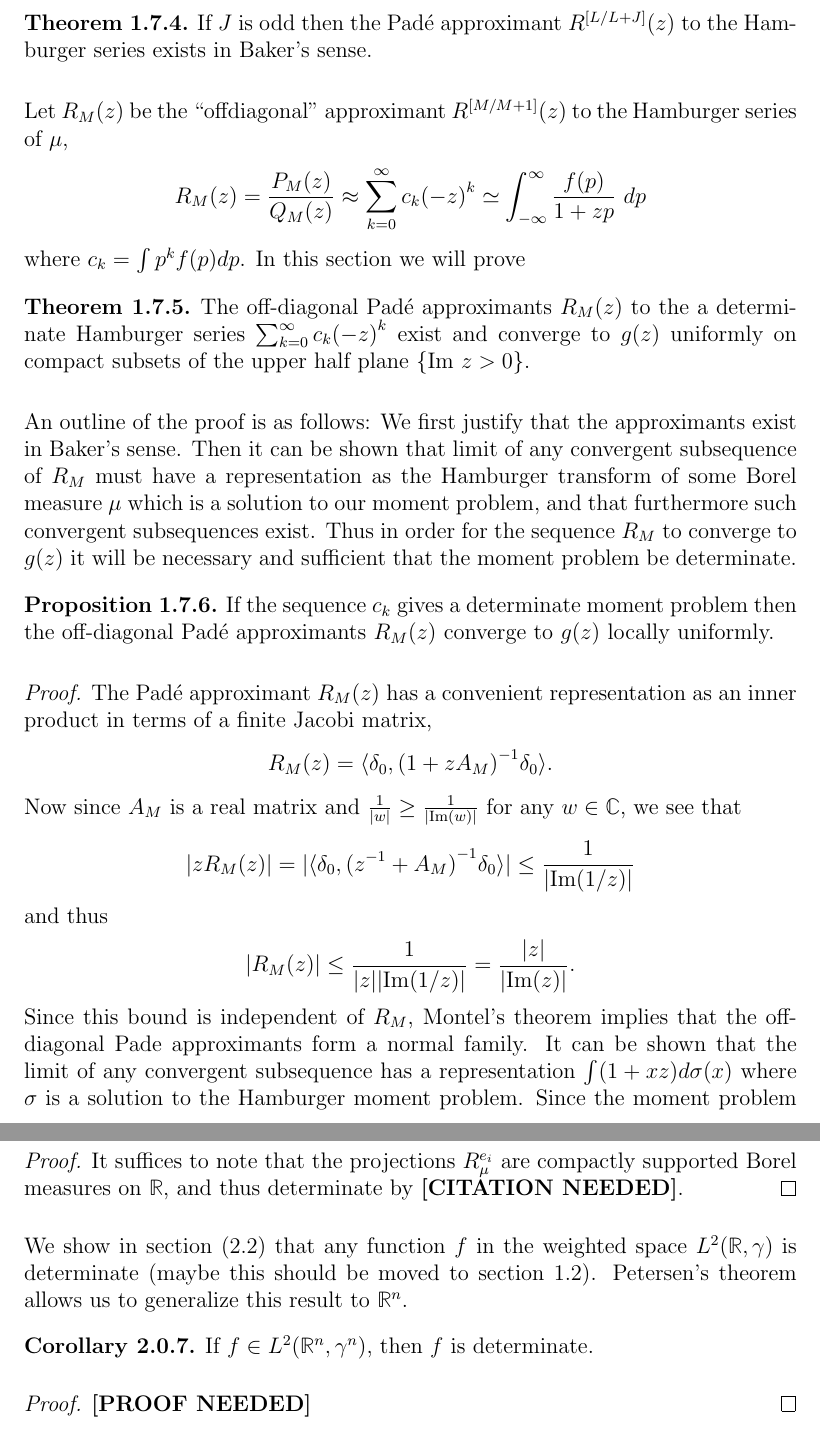
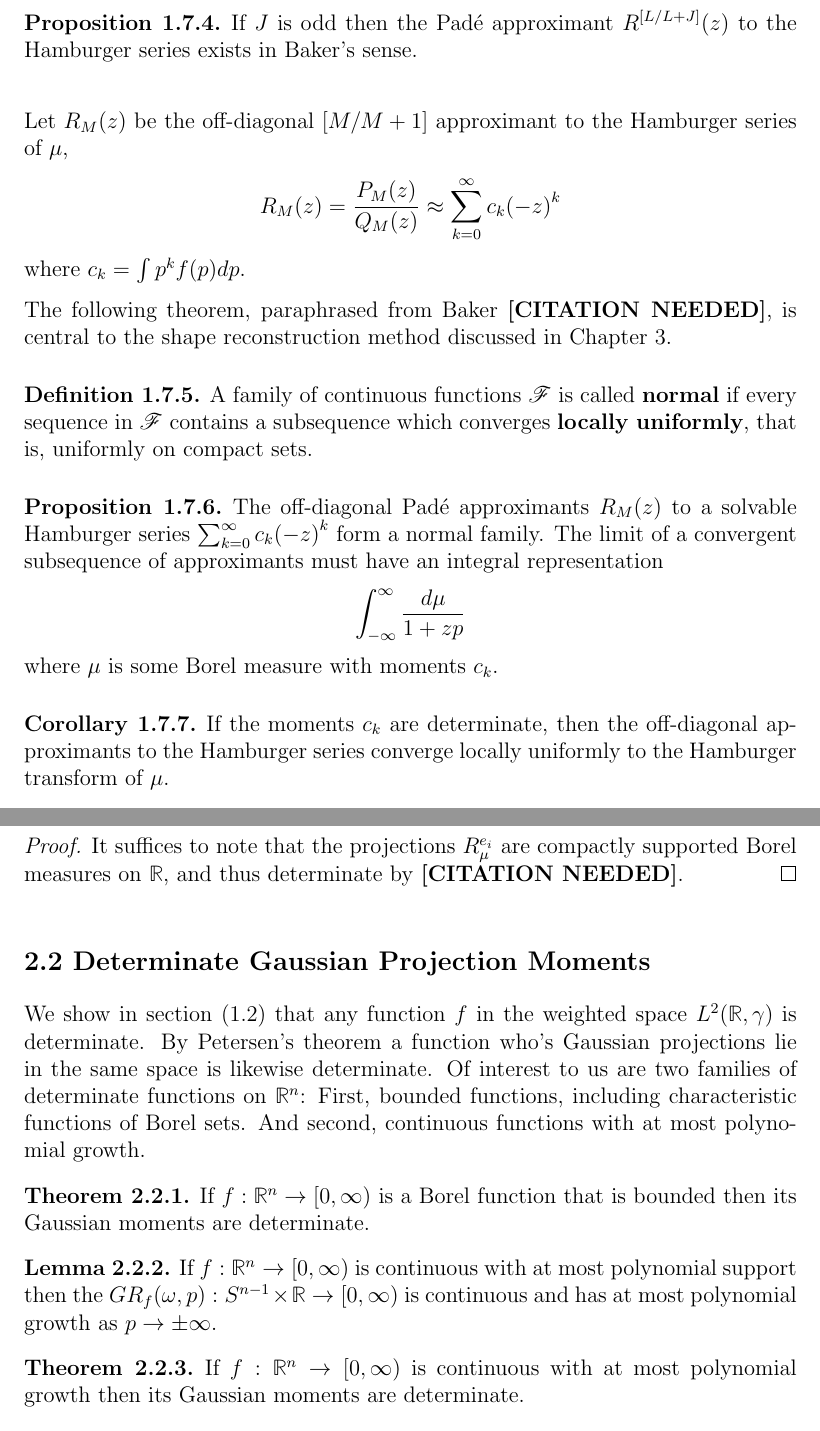
Before and after one commit to JasperTomanYih/shape-reconstruction, a LaTeX thesis (thesis.tex, which reads chapter1.tex, chapter2.tex): two parts of pages 39 and 46 of 65 before the commit and two parts of pages 39 and 45 of 64 after it, joined at a grey line, cut so that both start at the same text. Compiled offline with pdfLaTeX.

Commit message:
work on shape reconstruction track, sections 1.2 1.7 and 2.1-2

```diff
--- a/chapter1.tex
+++ b/chapter1.tex
@@ -1321,38 +1321,43 @@ The previous lemma guarantees the existence of certain Pad\'e approximants; spec
   If $J$ is odd then the Pad\'e approximant $R^{[L/L+J]}(z)$ to the Hamburger series exists in Baker's sense.
-\end{theorem}
+\end{proposition}
 
 % Following Baker's definition [Baker] we say the Pad\'e approximant $R^{[L/M]}$ exists if it satisfies this order of accuracy condition. For details on the construction of Pad\'e approximants see [Baker], []. When the formal series is arbitrary one cannot guarantee the existence of any given $R^{[L/M]}$. However as we will see the situation for Pad\'e approximants to a Hamburger series, for which much is known from the classical theory of moment problems and orthogonal polynomials, is much nicer than the general theory.
 
-Let $R_M(z)$ be the ``offdiagonal'' approximant $R^{[M/M+1]}(z)$ to the Hamburger series of $\mu$,
-\[
-  R_M(z) = \frac{P_M(z)}{Q_M(z)} \approx \sum_{k=0}^\infty c_k {(-z)}^k \simeq \int_{-\infty}^\infty \frac{f(p)}{1 + zp} ~dp
-\]
-where $c_k = \int p^k f(p) dp$. In this section we will prove
-
-\begin{theorem}
-  The off-diagonal Pad\'e approximants $R_M(z)$ to the a determinate Hamburger series $\sum_{k=0}^\infty c_k {(-z)}^k$ exist and converge to $g(z)$ uniformly on compact subsets of the upper half plane $\{\text{Im} ~z > 0\}$.
-\end{theorem}
-
-An outline of the proof is as follows: We first justify that the approximants exist in Baker's sense. Then it can be shown that limit of any convergent subsequence of $R_M$ must have a representation as the Hamburger transform of some Borel measure $\mu$ which is a solution to our moment problem, and that furthermore such convergent subsequences exist. Thus in order for the sequence $R_M$ to converge to $g(z)$ it will be necessary and sufficient that the moment problem be determinate.
+Let $R_M(z)$ be the off-diagonal $[M/M+1]$ approximant to the Hamburger series of $\mu$,
+\[
+  R_M(z)
+  = \frac{P_M(z)}{Q_M(z)}
+  \approx \sum_{k=0}^\infty c_k {(-z)}^k
+  % \simeq \int_{-\infty}^\infty \frac{f(p)}{1 + zp} ~dp
+\]
+where $c_k = \int p^k f(p) dp$.
+
+The following theorem, paraphrased from Baker \cn, is central to the shape reconstruction method discussed in Chapter 3.
+
+\begin{definition}
+  A family of continuous functions $\mathscr{F}$ is called \emph{normal} if every sequence in $\mathscr{F}$ contains a subsequence which converges \emph{locally uniformly}, that is, uniformly on compact sets.
+\end{definition}
+
+\begin{proposition}
+  The off-diagonal Pad\'e approximants $R_M(z)$ to a solvable Hamburger series $\sum_{k = 0}^\infty c_k {(-z)}^k$ form a normal family. The limit of a convergent subsequence of approximants must have an integral representation
+  \[
+    \int_{-\infty}^\infty \frac{d\mu}{1 + zp}
+  \]
+  where $\mu$ is some Borel measure with moments $c_k$.
+\end{proposition}
+
+% As a corollary, if the moments are determinate then all subsequences of the off-diagonal approximants converge locally uniformly to the Hamburger transform of the unique Borel measure $\mu$ with the given moments. Thus the entire sequence converges in the same way.
+
+\begin{corollary}
+  If the moments $c_k$ are determinate, then the off-diagonal approximants to the Hamburger series converge locally uniformly to the Hamburger transform of $\mu$.
+\end{corollary}
+We discuss sufficient conditions for determinacy in section 1.3 and chapter 2.
+
+% \begin{theorem}
+%   The off-diagonal Pad\'e approximants $R_M(z)$ to the a determinate Hamburger series $\sum_{k=0}^\infty c_k {(-z)}^k$ exist and converge to $g(z)$ uniformly on compact subsets of the upper half plane $\{\text{Im} ~z > 0\}$.
+% \end{theorem}
+
+% An outline of the proof is as follows: We first justify that the approximants exist in Baker's sense. Then it can be shown that limit of any convergent subsequence of $R_M$ must have a representation as the Hamburger transform of some Borel measure $\mu$ which is a solution to our moment problem, and that furthermore such convergent subsequences exist. Thus in order for the sequence $R_M$ to converge to $g(z)$ it will be necessary and sufficient that the moment problem be determinate.
 
 % Convergence $R_M(z) \rightarrow g(z)$ is \tc{related in some way cant remember} to the determinacy of the moment problem for the sequence $\{c_k\}$. Recall that a moment problem is called determinate if it has a unique solution. \tc{In Akheizer's world, if the moment problem is determinate, then $w_\infty(z)$ is a point for all $z$. Each $R_M$ coresponds to a point $w_M(\omega) = \frac1\omega R_m(-\frac1\omega)$. The points $w_M$ must converge to $w_\infty$}
 
-\begin{proposition}
-  If the sequence $c_k$ gives a determinate moment problem then the off-diagonal Pad\'e approximants $R_M(z)$ converge to $g(z)$ locally uniformly.
-\end{proposition}
-
-\begin{proof}
-  The Pad\'e approximant $R_M(z)$ has a convenient representation as an inner product in terms of a finite Jacobi matrix,
-  \[
-    R_M(z) = \langle \delta_0, {(1 + zA_M)}^{-1} \delta_0 \rangle.
-  \]
-  Now since $A_M$ is a real matrix and $\frac1{|w|} \geq \frac1{|\text{Im}(w)|}$ for any $w \in \CC$, we see that
-  \[
-    |zR_M(z)| = |\langle \delta_0, {(z^{-1} + A_M)}^{-1} \delta_0 \rangle| \leq \frac1{|\text{Im}(1/z)|}
-  \]
-  and thus
-  \[
-    |R_M(z)| \leq \frac1{|z||\text{Im}(1/z)|} = \frac{|z|}{|\text{Im}(z)|}.
-  \]
-  Since this bound is independent of $R_M$, Montel's theorem implies that the off-diagonal Pade approximants form a normal family. It can be shown that the limit of any convergent subsequence has a representation $\int (1+ xz)d\sigma(x)$ where $\sigma$ is a solution to the Hamburger moment problem. Since the moment problem is determinate, the sequence $R_M$ must converge to $g(z)$ uniformly on compact sets.
-\end{proof}
--- a/chapter2.tex
+++ b/chapter2.tex
@@ -96,21 +98,51 @@ The following theorem, due to Petersen \cn, gives a way us to reduce the questio
   It suffices to note that the projections $R_\mu^{e_i}$ are compactly supported Borel measures on $\RR$, and thus determinate by \cn.
 \end{proof}
 
+\section{Determinate Gaussian Projection Moments}
 
-We show in section (2.2) that any function $f$ in the weighted space $L^2(\RR, \gamma)$ is determinate (maybe this should be moved to section 1.2). Petersen's theorem allows us to generalize this result to $\RR^n$.
+We show in section (1.2) that any function $f$ in the weighted space $L^2(\RR, \gamma)$ is determinate. By Petersen's theorem a function who's Gaussian projections lie in the same space is likewise determinate. Of interest to us are two families of determinate functions on $\RR^n$: First, bounded functions, including characteristic functions of Borel sets. And second, continuous functions with at most polynomial growth.
 
-\begin{corollary}
-  If $f \in L^2(\RR^n, \gamma^n)$, then $f$ is determinate.
-\end{corollary}
+\begin{theorem}
+  If $f : \RR^n \to [0, \infty)$ is a Borel function that is bounded then its Gaussian moments are determinate.
+\end{theorem}
 
-\begin{proof}
-  % This follows from the product decomposition of the the Gaussian density
-  % \[
-  %   w_n(x) = \prod_{i = 1}^n w(x_i)
-  % \]
-  % so that
-  % \[
-  %   R_f(e_i, p) = \int_{x_i=p} f(x) w_n(x) dx
-  % \]
-  \pn
-\end{proof}
+\begin{lemma}
+  If $f : \RR^n \to [0, \infty)$ is continuous with at most polynomial support then the $GR_f(\omega, p): S^{n-1} \times \RR \to [0, \infty)$ is continuous and has at most polynomial growth as $p \rightarrow \pm \infty$.
+\end{lemma}
+
+\begin{theorem}
+  If $f : \RR^n \to [0, \infty)$ is continuous with at most polynomial growth then its Gaussian moments are determinate.
+\end{theorem}
+
+% \begin{corollary}
+%   If $f \in L^2(\RR^n, \gamma^n)$, then $f$ is determinate.
+% \end{corollary}
+
+% \begin{proof}
+%   % This follows from the product decomposition of the the Gaussian density
+%   % \[
+%   %   w_n(x) = \prod_{i = 1}^n w(x_i)
+%   % \]
+%   % so that
+%   % \[
+%   %   R_f(e_i, p) = \int_{x_i=p} f(x) w_n(x) dx
+%   % \]
+%   \pn
+% \end{proof}
+
+% \begin{proposition}
+%   A function $f(p) \in L^2(\mathbb{R}, e^{-p^2}dp)$ such that the moments
+%   \begin{equation}
+%     \label{eq:3}
+%     c_k = \int_{-\infty}^\infty p^k f(p) w(p) ~dp, ~ k = 0, 1 \ldots
+%   \end{equation}
+%   are finite, is uniquely determined by those moments.
+% \end{proposition}
+
+% \begin{proof}
+%   It is sufficient to show that if $c_k = 0$ for all $k \geq 0$, then $f \equiv 0$ a.e. The Hermite moments are just linear combinations of $0$,
+%   \[
+%       \int_{-\infty}^\infty H_k(p) f(p) w(p) ~dp = 0, ~ k \geq 0
+%   \]
+%   where $H_k(p)$ is the Hermite polynomial of order $k$. Since the Hermite polynomials are complete in the space $L^2(\mathbb{R}, e^{-p^2}dp)$ then $f \equiv 0$.
+% \end{proof}
```
Also changed, not shown: thesis.pdf, chapter1.tex (43 more changed lines), chapter2.tex (4 more changed lines).
